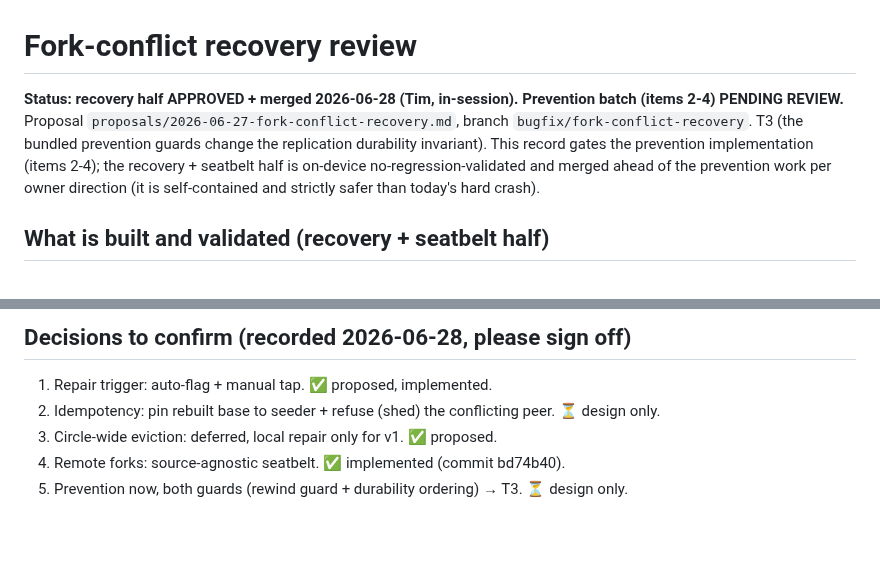
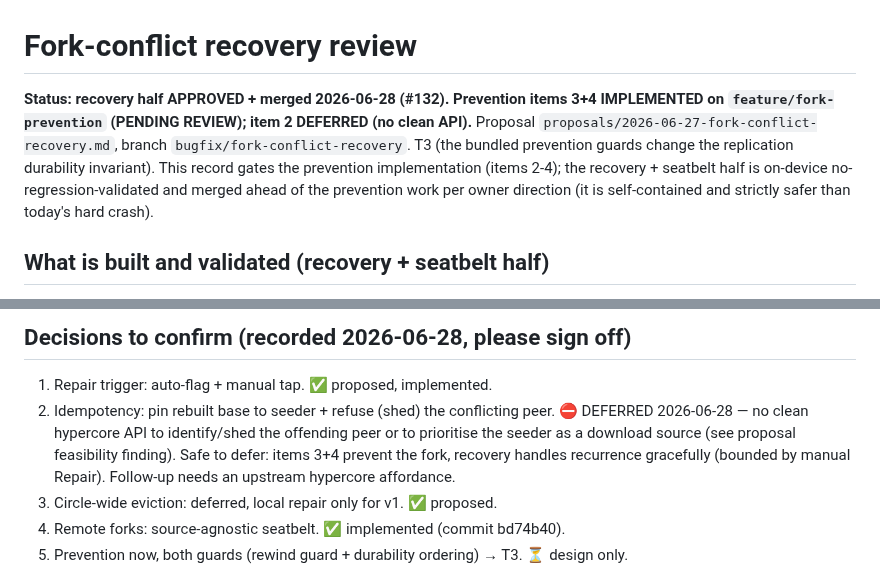
Before and after one commit to peerloomllc/pearcircle, a Markdown page: reviews/2026-06-28-fork-conflict-recovery.md, 2 parts joined by grey strips. Rendered like a GitHub page; blank space fills up the shorter version.

```diff
--- a/reviews/2026-06-28-fork-conflict-recovery.md
+++ b/reviews/2026-06-28-fork-conflict-recovery.md
@@ -1,6 +1,6 @@
 # Fork-conflict recovery review
 
-**Status: recovery half APPROVED + merged 2026-06-28 (Tim, in-session). Prevention batch (items 2-4) PENDING REVIEW.** Proposal `proposals/2026-06-27-fork-conflict-recovery.md`, branch `bugfix/fork-conflict-recovery`. T3 (the bundled prevention guards change the replication durability invariant). This record gates the prevention implementation (items 2-4); the recovery + seatbelt half is on-device no-regression-validated and merged ahead of the prevention work per owner direction (it is self-contained and strictly safer than today's hard crash).
+**Status: recovery half APPROVED + merged 2026-06-28 (#132). Prevention items 3+4 IMPLEMENTED on `feature/fork-prevention` (PENDING REVIEW); item 2 DEFERRED (no clean API).** Proposal `proposals/2026-06-27-fork-conflict-recovery.md`, branch `bugfix/fork-conflict-recovery`. T3 (the bundled prevention guards change the replication durability invariant). This record gates the prevention implementation (items 2-4); the recovery + seatbelt half is on-device no-regression-validated and merged ahead of the prevention work per owner direction (it is self-contained and strictly safer than today's hard crash).
 
 ## What is built and validated (recovery + seatbelt half)
 
@@ -16,7 +16,7 @@
 ## Decisions to confirm (recorded 2026-06-28, please sign off)
 
 1. Repair trigger: auto-flag + manual tap. ✅ proposed, implemented.
-2. Idempotency: pin rebuilt base to seeder + refuse (shed) the conflicting peer. ⏳ design only.
+2. Idempotency: pin rebuilt base to seeder + refuse (shed) the conflicting peer. ⛔ DEFERRED 2026-06-28 — no clean hypercore API to identify/shed the offending peer or to prioritise the seeder as a download source (see proposal feasibility finding). Safe to defer: items 3+4 prevent the fork, recovery handles recurrence gracefully (bounded by manual Repair). Follow-up needs an upstream hypercore affordance.
 3. Circle-wide eviction: deferred, local repair only for v1. ✅ proposed.
 4. Remote forks: source-agnostic seatbelt. ✅ implemented (commit bd74b40).
 5. Prevention now, both guards (rewind guard + durability ordering) → T3. ⏳ design only.
```
Also changed, not shown: proposals/2026-06-27-fork-conflict-recovery.md (+5 -0 lines).
